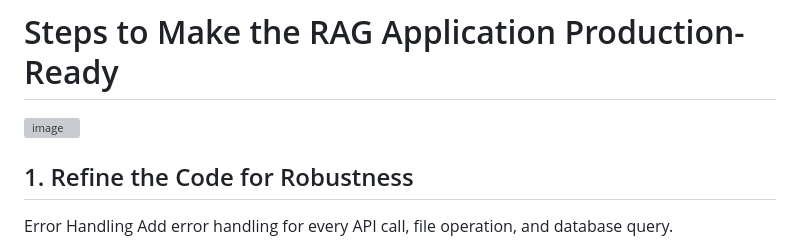
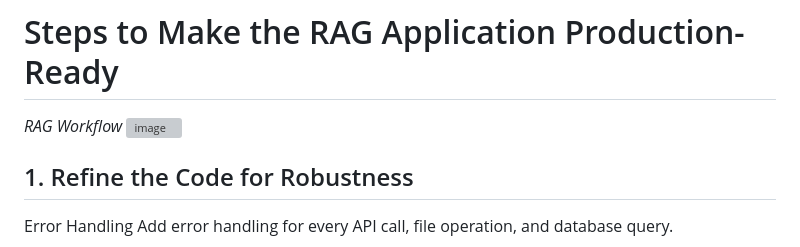
Before and after one commit to AnleaMJ/ContentFlare, a Markdown page: README.md, the part around the change. Drawn GitHub-style; grey boxes are pictures that could not be loaded.

```diff
--- a/README.md
+++ b/README.md
@@ -70,6 +70,7 @@ print(response[&quot;choices&quot;][0][&quot;message&quot;][&quot;content&quot;]
 </details>
 
 # Steps to Make the RAG Application Production-Ready
+_RAG Workflow_
 ![image](https://github.com/user-attachments/assets/d13b521c-ceca-4e2b-8fdb-f09777a55ab8)
 ## 1. Refine the Code for Robustness
 Error Handling
```
